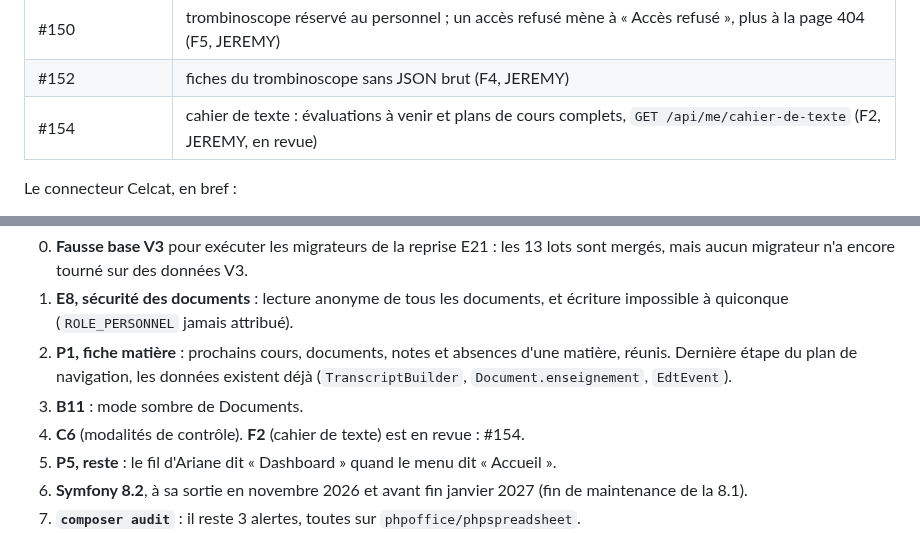
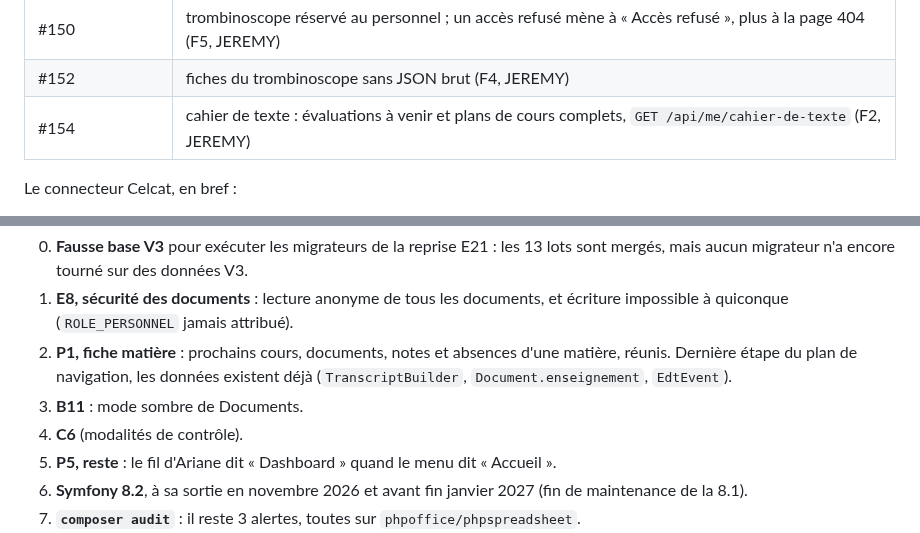
Before and after one commit to Dannebicque/wra505D_agence-2, a Markdown page: docs/04-reprise.md, 2 parts joined by grey strips. GitHub-like rendering.

Commit message:
docs: mark F2 as done now that #154 is merged
Column F is complete. The Cypress count gains the cahier de texte spec:
23 files, 100 tests.

Co-Authored-By: Claude Opus 5.5 <noreply@anthropic.com>

```diff
--- a/docs/04-reprise.md
+++ b/docs/04-reprise.md
@@ -171,7 +171,7 @@ avec `CELCAT_DSN="sqlite:%kernel.project_dir%/var/celcat/fausse-base.sqlite"` da
 | #147 | recherche sur téléphone : un bouton ouvre le champ sous la barre haute (D6, JEREMY) |
 | #150 | trombinoscope réservé au personnel ; un accès refusé mène à « Accès refusé », plus à la page 404 (F5, JEREMY) |
 | #152 | fiches du trombinoscope sans JSON brut (F4, JEREMY) |
-| #154 | cahier de texte : évaluations à venir et plans de cours complets, `GET /api/me/cahier-de-texte` (F2, JEREMY, en revue) |
+| #154 | cahier de texte : évaluations à venir et plans de cours complets, `GET /api/me/cahier-de-texte` (F2, JEREMY) |
 
 Le connecteur Celcat, en bref :
 
@@ -284,7 +284,7 @@ donner l'URL de comparaison.
    Dernière étape du plan de navigation, les données existent déjà (`TranscriptBuilder`,
    `Document.enseignement`, `EdtEvent`).
 3. **B11** : mode sombre de Documents.
-4. **C6** (modalités de contrôle). **F2** (cahier de texte) est en revue : #154.
+4. **C6** (modalités de contrôle).
 5. **P5, reste** : le fil d'Ariane dit « Dashboard » quand le menu dit « Accueil ».
 6. **Symfony 8.2**, à sa sortie en novembre 2026 et avant fin janvier 2027 (fin de maintenance de
    la 8.1).
```
Also changed, not shown: docs/03-backlog.md (+2 -2 lines).
